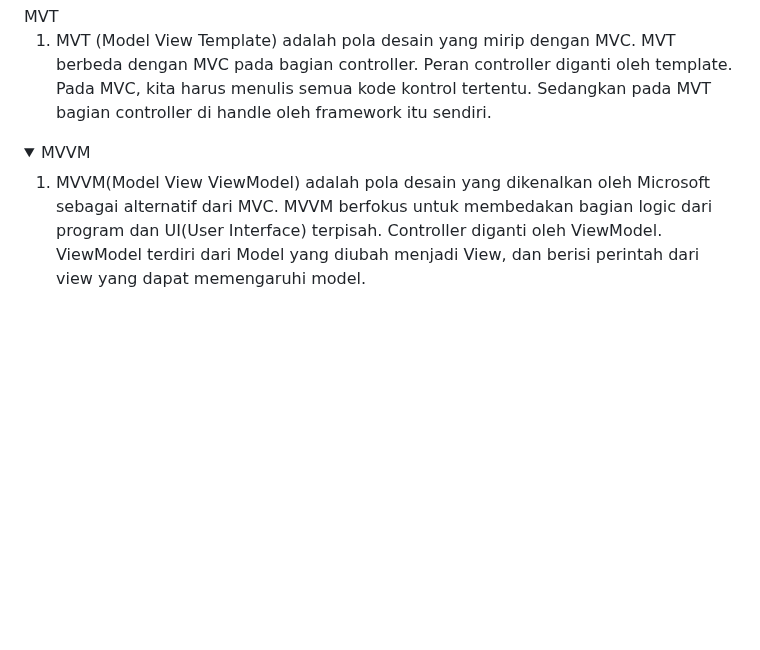
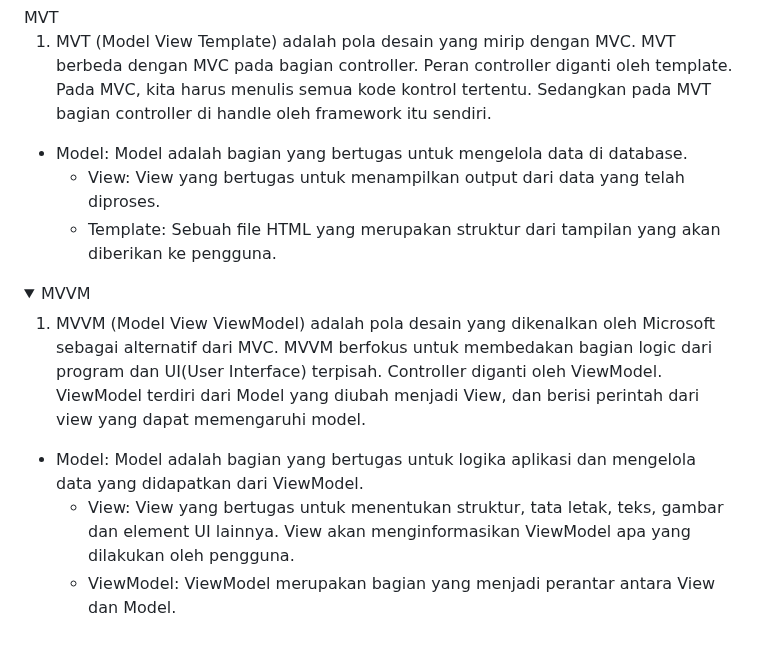
Before and after one commit to venedictchen/invenetory, a Markdown page: README.md, the part around the change. GitHub-like rendering; folded sections open; blank space fills up the shorter version.

```diff
--- a/README.md
+++ b/README.md
@@ -427,12 +427,26 @@ memisahkan kode menjadi 3 bagian, yaitu Model, View, dan Controller.
 
 1. MVT (Model View Template) adalah pola desain yang mirip dengan MVC. MVT berbeda dengan MVC pada bagian
 controller. Peran controller diganti oleh template. Pada MVC, kita harus menulis semua kode kontrol tertentu. Sedangkan pada MVT bagian controller di handle oleh framework itu sendiri.
+  - Model:
+        Model adalah bagian yang bertugas untuk mengelola data di database.
+    - View:
+        View yang bertugas untuk menampilkan output dari data yang telah diproses.
+    - Template:
+        Sebuah file HTML yang merupakan struktur dari tampilan yang akan diberikan ke pengguna.
 </details>
 
 <details>
 <summary>MVVM</summary>
 
-1. MVVM(Model View ViewModel) adalah pola desain yang dikenalkan oleh Microsoft sebagai alternatif dari MVC.
+1. MVVM (Model View ViewModel) adalah pola desain yang dikenalkan oleh Microsoft sebagai alternatif dari MVC.
 MVVM berfokus untuk membedakan bagian logic dari program dan UI(User Interface) terpisah. Controller diganti
 oleh ViewModel. ViewModel terdiri dari Model yang diubah menjadi View, dan berisi perintah dari view yang dapat memengaruhi model.
+  - Model:
+        Model adalah bagian yang bertugas untuk logika aplikasi dan mengelola data yang didapatkan dari
+        ViewModel.
+    - View:
+        View yang bertugas untuk menentukan struktur, tata letak, teks, gambar dan element UI lainnya. View akan menginformasikan ViewModel apa yang dilakukan oleh pengguna.
+    - ViewModel:
+        ViewModel merupakan bagian yang menjadi perantar antara View dan Model.
+
 </details>
```
